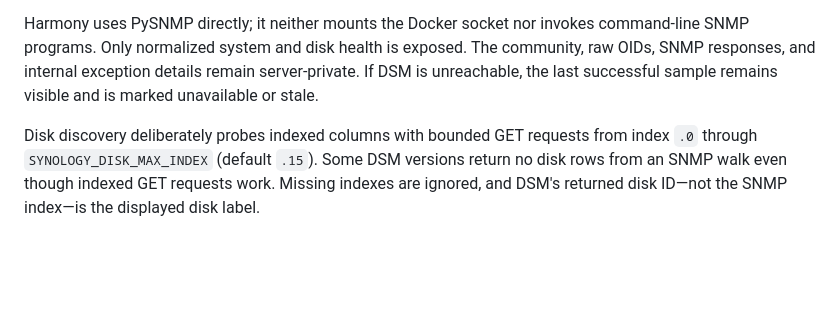
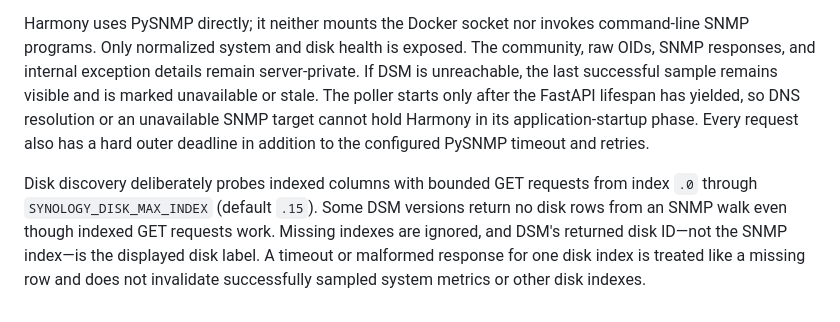
Before and after one commit to azimul-kabir/harmony, a Markdown page: docs/configuration.md, the part around the change. GitHub-like rendering; blank space fills up the shorter version.

Commit message:
Document resolved SNMP failure semantics

```diff
--- a/docs/configuration.md
+++ b/docs/configuration.md
@@ -115,10 +115,15 @@ Harmony uses PySNMP directly; it neither mounts the Docker socket nor invokes
 command-line SNMP programs. Only normalized system and disk health is exposed.
 The community, raw OIDs, SNMP responses, and internal exception details remain
 server-private. If DSM is unreachable, the last successful sample remains
-visible and is marked unavailable or stale.
+visible and is marked unavailable or stale. The poller starts only after the
+FastAPI lifespan has yielded, so DNS resolution or an unavailable SNMP target
+cannot hold Harmony in its application-startup phase. Every request also has a
+hard outer deadline in addition to the configured PySNMP timeout and retries.
 
 Disk discovery deliberately probes indexed columns with bounded GET requests
 from index `.0` through `SYNOLOGY_DISK_MAX_INDEX` (default `.15`). Some DSM
 versions return no disk rows from an SNMP walk even though indexed GET requests
 work. Missing indexes are ignored, and DSM's returned disk ID—not the SNMP
-index—is the displayed disk label.
+index—is the displayed disk label. A timeout or malformed response for one
+disk index is treated like a missing row and does not invalidate successfully
+sampled system metrics or other disk indexes.
```
